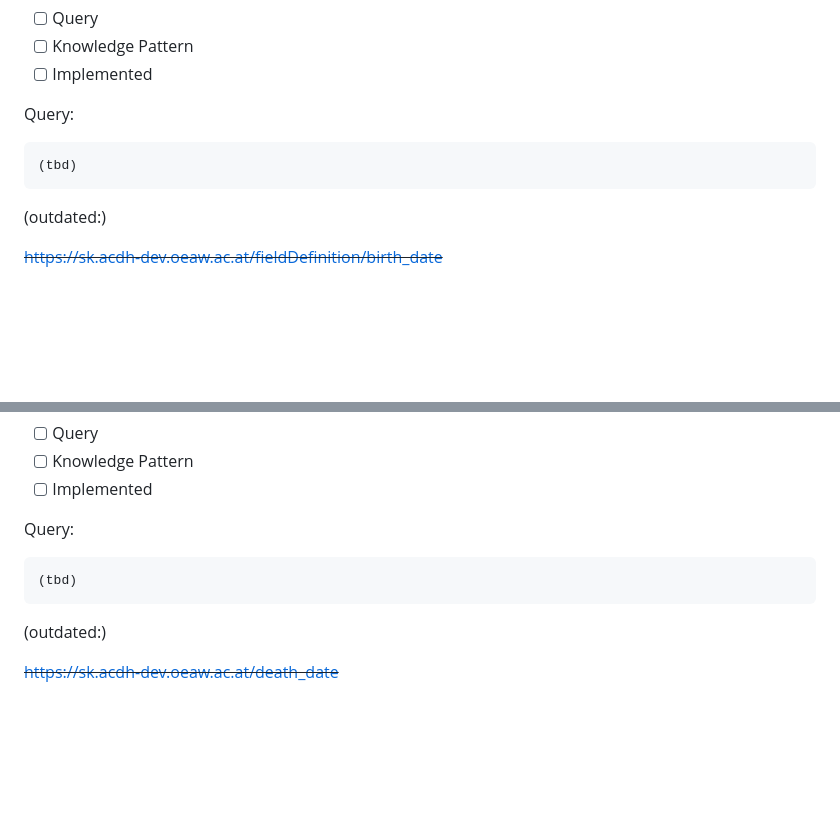
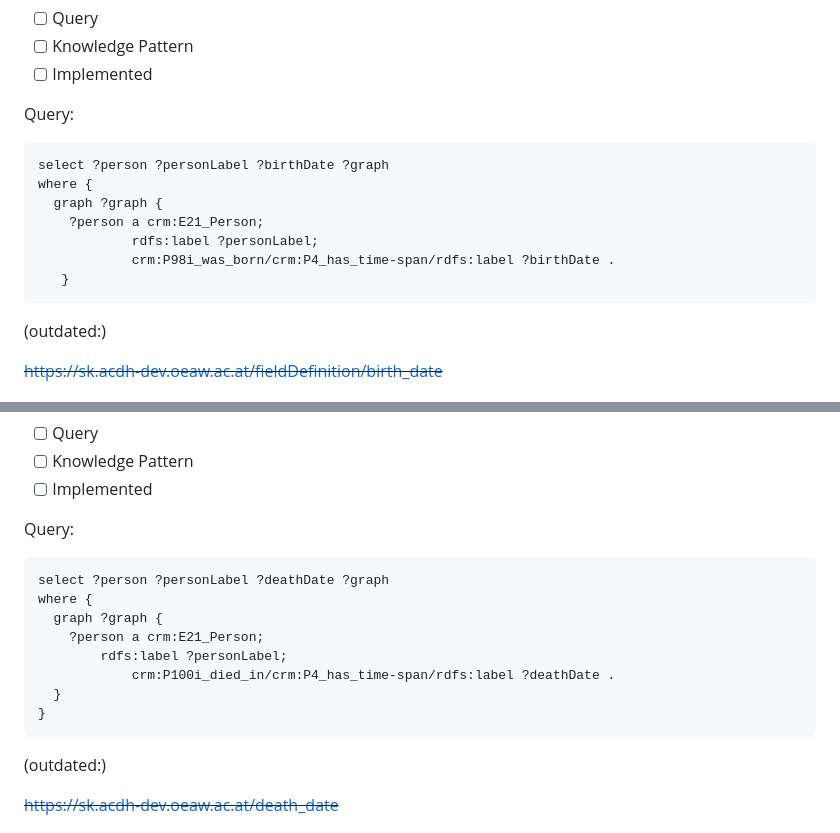
Before and after one commit to semantic-kraus/sk_general, a Markdown page: SPARQL_queries/SPARQL_4_RS.md, 2 parts joined by grey strips. GitHub-like rendering; blank space fills up the shorter version.

````diff
--- a/SPARQL_queries/SPARQL_4_RS.md
+++ b/SPARQL_queries/SPARQL_4_RS.md
@@ -45,7 +45,13 @@ Add named graph URI to every result.
 
 Query:
 ```
-(tbd)
+select ?person ?personLabel ?birthDate ?graph
+where {
+  graph ?graph {
+    ?person a crm:E21_Person;
+	        rdfs:label ?personLabel;
+            crm:P98i_was_born/crm:P4_has_time-span/rdfs:label ?birthDate .
+   }
 ```
 
 (outdated:)
@@ -98,7 +111,14 @@ Add named graph URI to every result.
 
 Query:
 ```
-(tbd)
+select ?person ?personLabel ?deathDate ?graph
+where {
+  graph ?graph {
+    ?person a crm:E21_Person;
+	    rdfs:label ?personLabel;
+            crm:P100i_died_in/crm:P4_has_time-span/rdfs:label ?deathDate .
+  }
+}
 ```
 
 
````
Also changed, not shown: other parts of SPARQL_queries/SPARQL_4_RS.md (+97 -3 lines).
